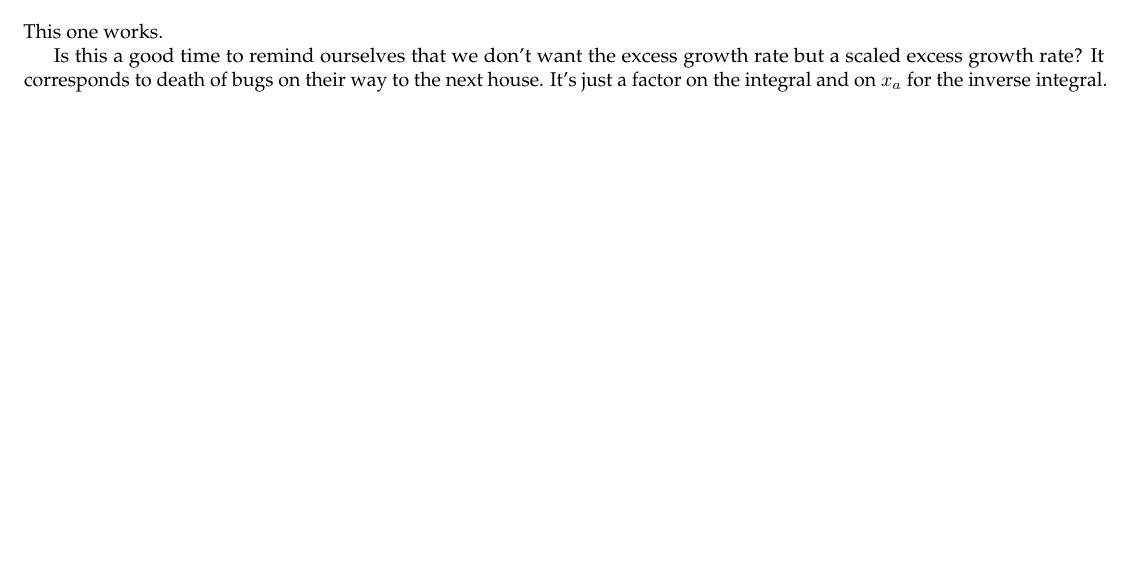
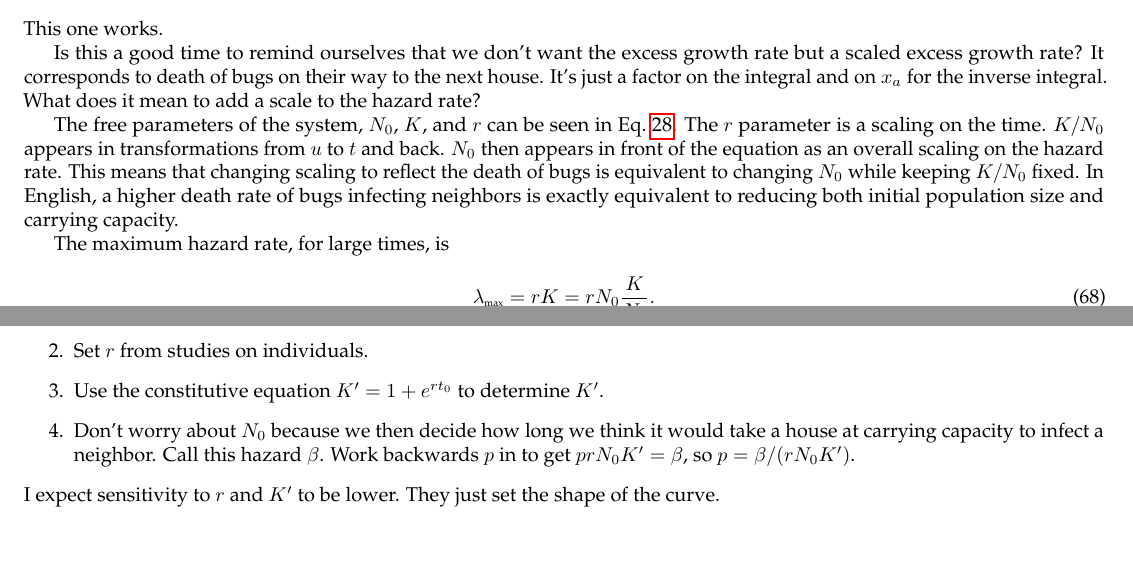
Before and after one commit to adolgert/hop-skip-bite, a LaTeX document (doc/hopskip.tex): part of page 7 of 7 before the commit and two parts of pages 7 and 8 of 8 after it, the two joined at a grey line, cut so that both start at the same text. Compiled offline with pdfLaTeX.

Commit message:
Figured out how to set parameters on excess growth.

```diff
--- a/doc/hopskip.tex
+++ b/doc/hopskip.tex
@@ -540,3 +556,20 @@ Is this a good time to remind ourselves that we don't want the
 excess growth rate but a scaled excess growth rate? It corresponds
 to death of bugs on their way to the next house. It's just a factor
 on the integral and on $x_a$ for the inverse integral.
+What does it mean to add a scale to the hazard rate?
+
+The free parameters of the system, $N_0$, $K$, and $r$
+can be seen in Eq.~\ref{eqn:hazardrescale}. The
+$r$ parameter is a scaling on the time. $K/N_0$
+appears in transformations from $u$ to $t$ and back.
+$N_0$ then appears in front of the equation as an overall
+scaling on the hazard rate. This means that changing scaling
+to reflect the death of bugs is equivalent to changing
+$N_0$ while keeping $K/N_0$ fixed. In English, a higher
+death rate of bugs infecting neighbors is exactly equivalent
+to reducing both initial population size and carrying capacity.
+
+The maximum hazard rate, for large times, is
+\begin{equation}
+  \lambda_{\mbox{\tiny max}}=rK=rN_0\frac{K}{N_0}.
+\end{equation}
@@ -543,2 +583,14 @@ on the integral and on $x_a$ for the inverse integral.
+  \item Set $r$ from studies on individuals.
+  \item Use the constitutive equation $K'=1+e^{rt_0}$ to
+        determine $K'$.
+  \item Don't worry about $N_0$ because we then decide
+        how long we think it would take a house at carrying
+        capacity to infect a neighbor. Call this hazard
+        $\beta$. Work backwards $p$ in
+        to get $prN_0K'=\beta$, so $p=\beta/(rN_0K')$.
+\end{enumerate}
+I expect sensitivity to $r$ and $K'$ to be lower. They
+just set the shape of the curve.
+
 
 \end{document}
```
Also changed, not shown: doc/Makefile, doc/hopskip.tex (29 more changed lines).
